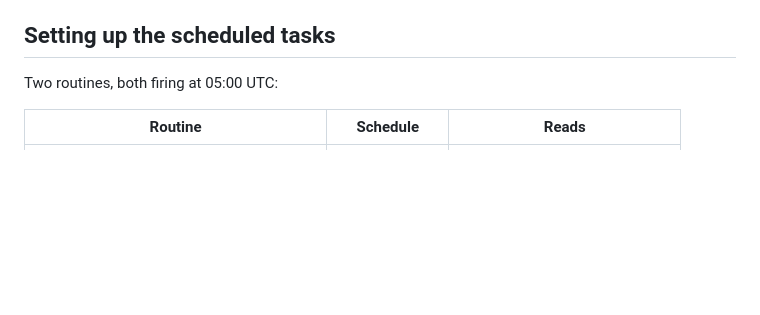
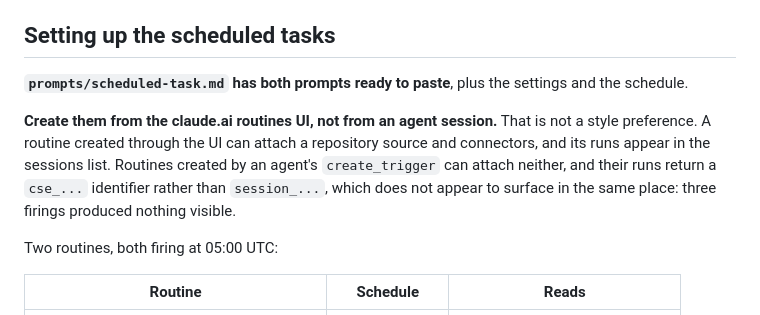
Before and after one commit to khalidduaa1-byte/Job-Search-Agent-Dashboard, a Markdown page: README.md, the part around the change. Rendered like a GitHub page; blank space fills up the shorter version.

```diff
--- a/README.md
+++ b/README.md
@@ -62,6 +62,14 @@ model in the loop and you have something to check the agent's scores against. Th
 overwrite the prescore on import, because `score` is an agent-owned field.
 
 ## Setting up the scheduled tasks
+
+**`prompts/scheduled-task.md` has both prompts ready to paste**, plus the settings and the schedule.
+
+**Create them from the claude.ai routines UI, not from an agent session.** That is not a style
+preference. A routine created through the UI can attach a repository source and connectors, and its
+runs appear in the sessions list. Routines created by an agent's `create_trigger` can attach neither,
+and their runs return a `cse_...` identifier rather than `session_...`, which does not appear to
+surface in the same place: three firings produced nothing visible.
 
 Two routines, both firing at 05:00 UTC:
 
```
Also changed, not shown: prompts/scheduled-task.md (added, +164 -0 lines).
